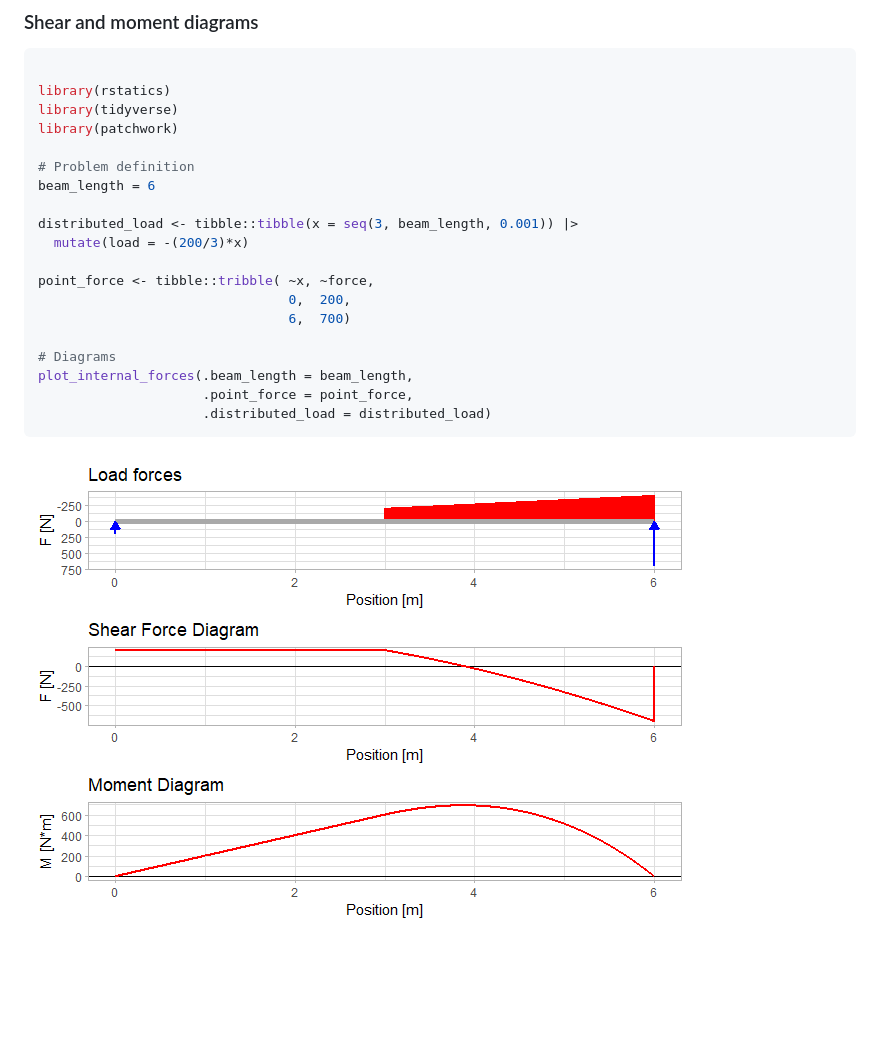
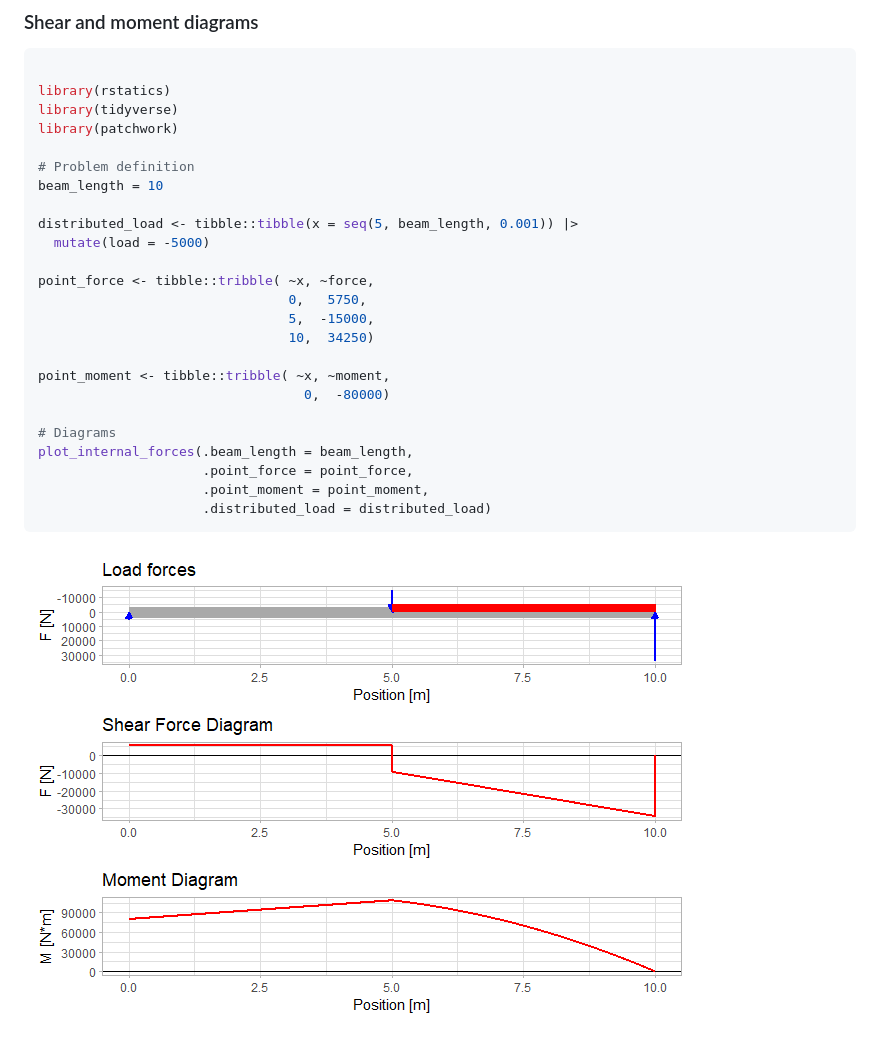
Before and after one commit to hau-mech/rstatics, a Markdown page: README.md, the part around the change. GitHub-like rendering; pictures changed too: man/figures/README-unnamed-chunk-3-1.png; blank space fills up the shorter version.

Commit message:
Update package and readme

````diff
--- a/README.md
+++ b/README.md
@@ -25,18 +25,23 @@ library(tidyverse)
 library(patchwork)
 
 # Problem definition
-beam_length = 6
+beam_length = 10
 
-distributed_load <- tibble::tibble(x = seq(3, beam_length, 0.001)) |>
-  mutate(load = -(200/3)*x)
+distributed_load <- tibble::tibble(x = seq(5, beam_length, 0.001)) |>
+  mutate(load = -5000)
 
 point_force <- tibble::tribble( ~x, ~force,
-                                0,  200,
-                                6,  700)
+                                0,   5750,
+                                5,  -15000,
+                                10,  34250)
+
+point_moment <- tibble::tribble( ~x, ~moment,
+                                  0,  -80000)
 
 # Diagrams
 plot_internal_forces(.beam_length = beam_length,
                      .point_force = point_force,
+                     .point_moment = point_moment,
                      .distributed_load = distributed_load)
 ```
 
````
Also changed, not shown: 2 other files.
